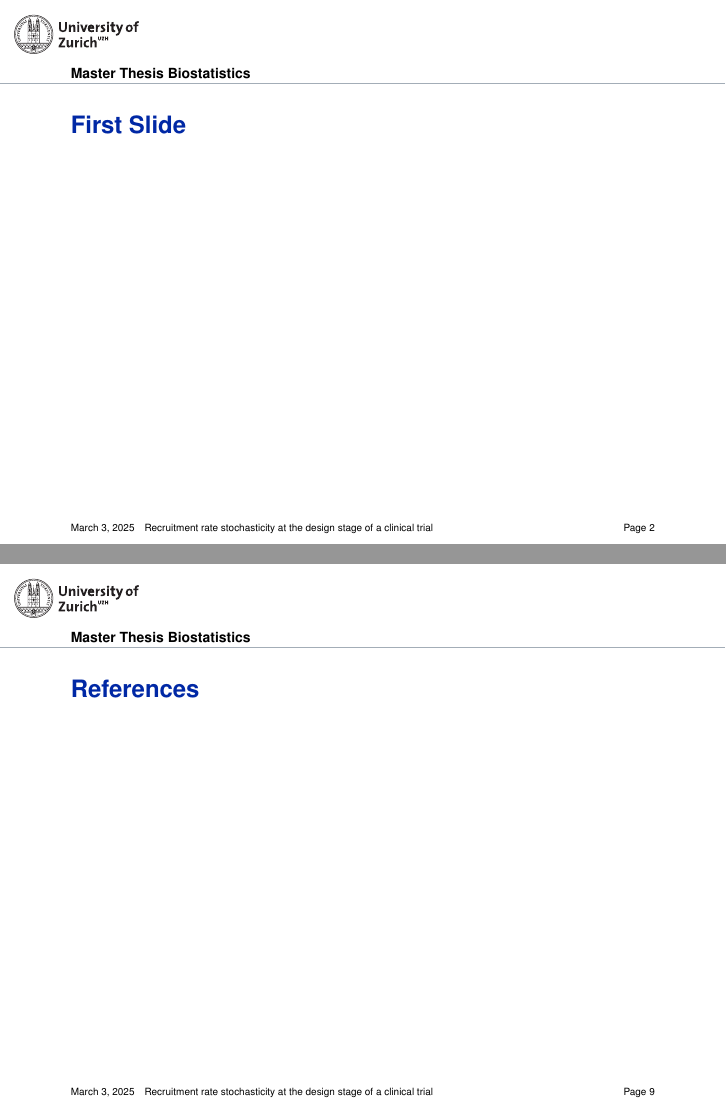
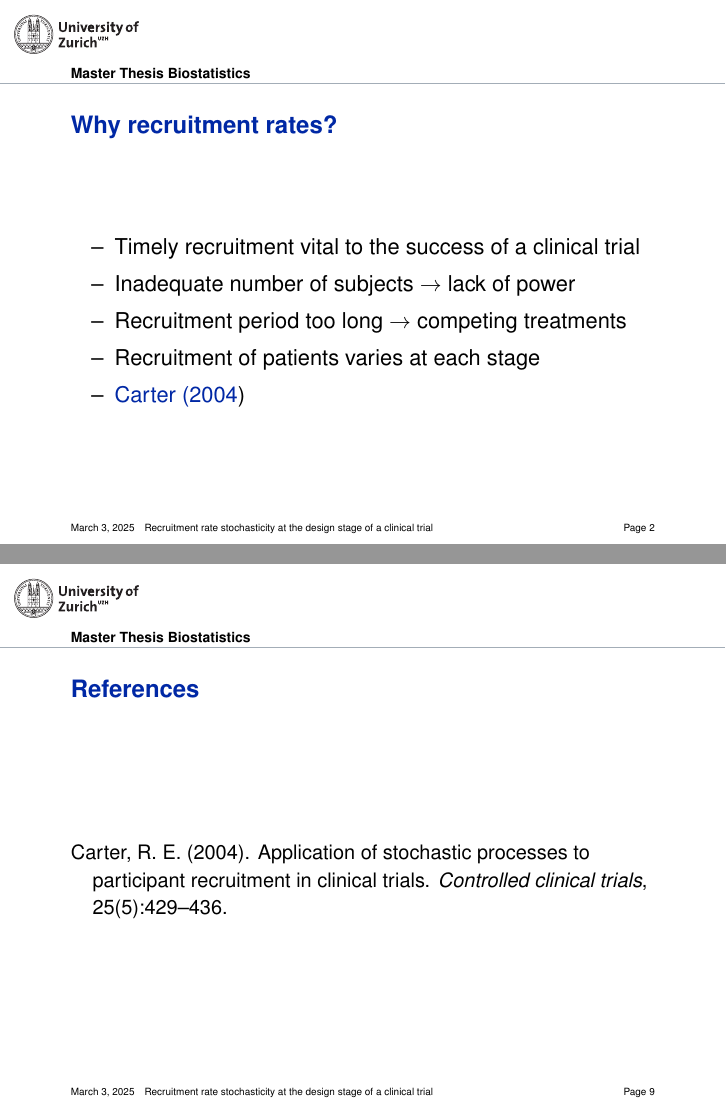
Before and after one commit to ppasto/masterthesis, LaTeX slides (presentation/PilarPastorPP.tex, which reads presentation/illustration.bib): pages 2 and 9 of 9, joined at a grey line. Compiled offline with pdfLaTeX.

Commit message:
introductory slide

```diff
--- a/presentation/PilarPastorPP.tex
+++ b/presentation/PilarPastorPP.tex
@@ -80,7 +80,15 @@ stage of a clinical trial}
 %% Start with slides here: put them between `\begin{frame}` and `\end{frame}`
 
 
-\begin{frame}{First Slide}
+\begin{frame}{Why recruitment rates?}
+
+\begin{itemize}
+\item Timely recruitment vital to the success of a clinical trial
+\item Inadequate number of subjects $\rightarrow$ lack of power
+\item Recruitment period too long $\rightarrow$ competing treatments
+\item Recruitment of patients varies at each stage
+\item \cite{carter2004application}
+\end{itemize}
 
 
 \end{frame}
--- a/presentation/illustration.bib
+++ b/presentation/illustration.bib
@@ -25,2 +2,9 @@
+  title={Application of stochastic processes to participant recruitment in clinical trials},
+  author={Carter, Rickey Edward},
+  journal={Controlled clinical trials},
+  volume={25},
+  number={5},
+  pages={429--436},
+  year={2004},
   publisher={Elsevier}
 }
```
Also changed, not shown: presentation/PilarPastorPP-concordance.tex (+1 -1 lines), presentation/PilarPastorPP.pdf, presentation/illustration.bib (25 more changed lines), 2 other files.
